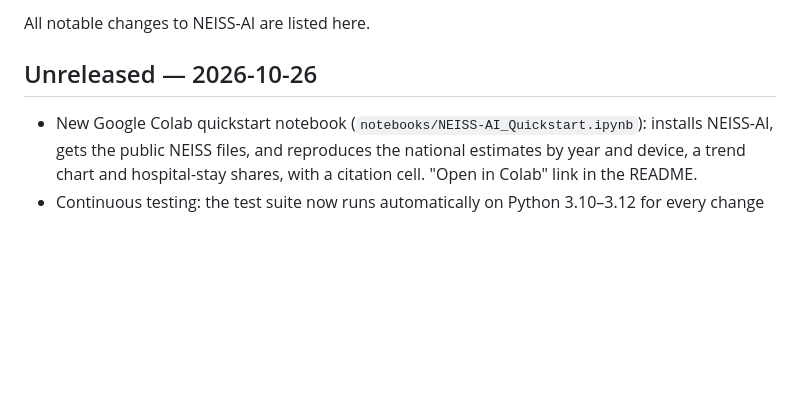
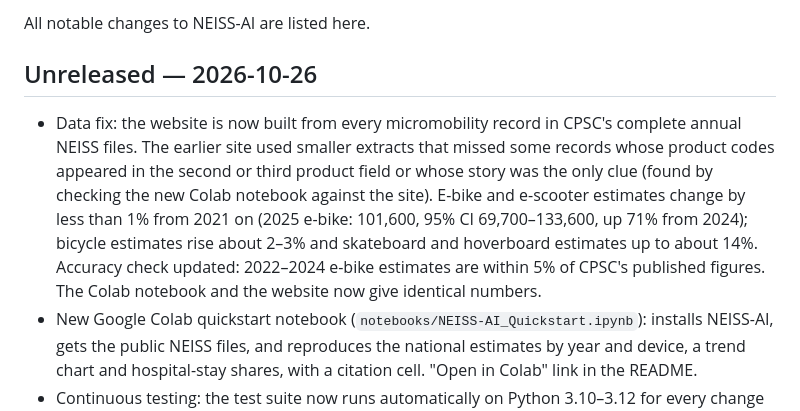
Before and after one commit to subash28kumar/neiss-ai, a Markdown page: CHANGELOG.md, the part around the change. Rendered like a GitHub page; blank space fills up the shorter version.

```diff
--- a/CHANGELOG.md
+++ b/CHANGELOG.md
@@ -3,6 +3,7 @@
 All notable changes to NEISS-AI are listed here.
 
 ## Unreleased — 2026-10-26
+- Data fix: the website is now built from every micromobility record in CPSC's complete annual NEISS files. The earlier site used smaller extracts that missed some records whose product codes appeared in the second or third product field or whose story was the only clue (found by checking the new Colab notebook against the site). E-bike and e-scooter estimates change by less than 1% from 2021 on (2025 e-bike: 101,600, 95% CI 69,700–133,600, up 71% from 2024); bicycle estimates rise about 2–3% and skateboard and hoverboard estimates up to about 14%. Accuracy check updated: 2022–2024 e-bike estimates are within 5% of CPSC's published figures. The Colab notebook and the website now give identical numbers.
 - New Google Colab quickstart notebook (`notebooks/NEISS-AI_Quickstart.ipynb`): installs NEISS-AI, gets the public NEISS files, and reproduces the national estimates by year and device, a trend chart and hospital-stay shares, with a citation cell. "Open in Colab" link in the README.
 - Continuous testing: the test suite now runs automatically on Python 3.10–3.12 for every change (`.github/workflows/tests.yml`); README badges for tests, PyPI, DOI and Colab.
 - Website: new 'Fact sheets' section with Fact Sheet 1, 'E-bike injuries in the United States, 2019–2025' (one-page PDF with citation).
```
Also changed, not shown: README.md (+1 -1 lines).
